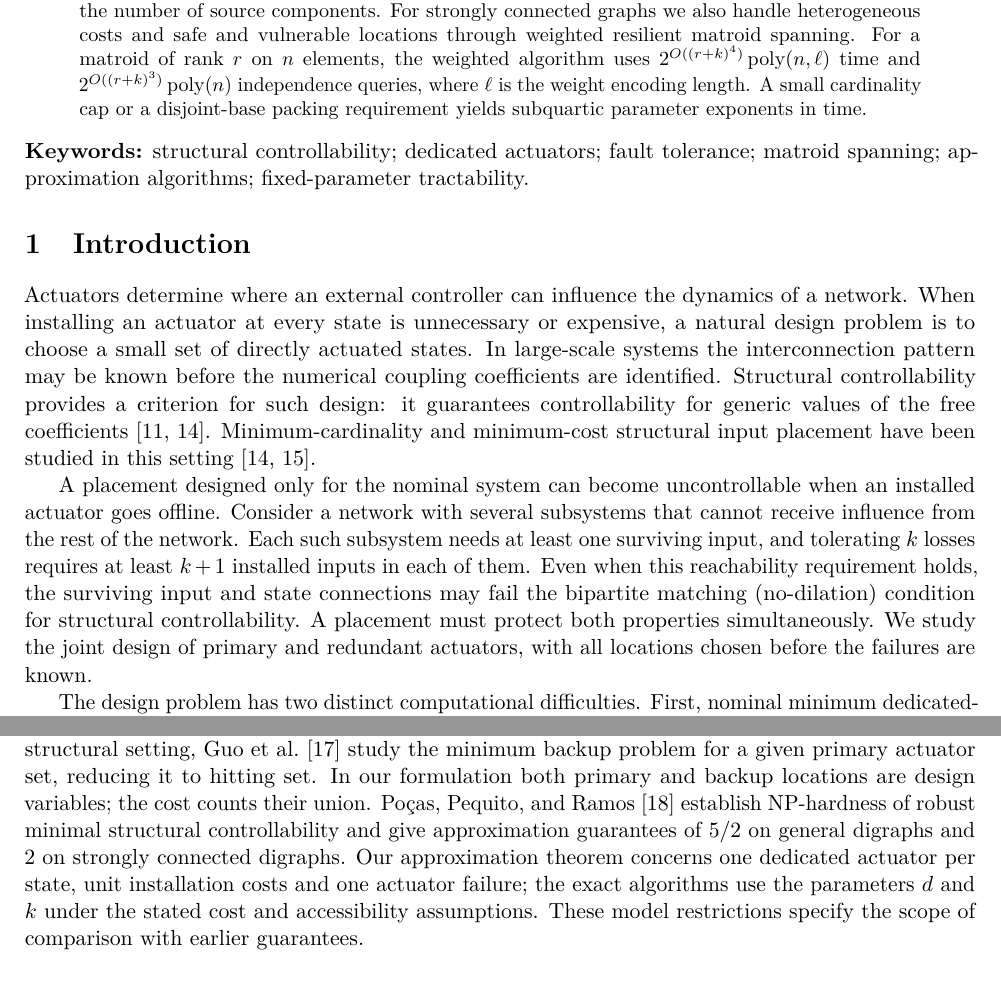
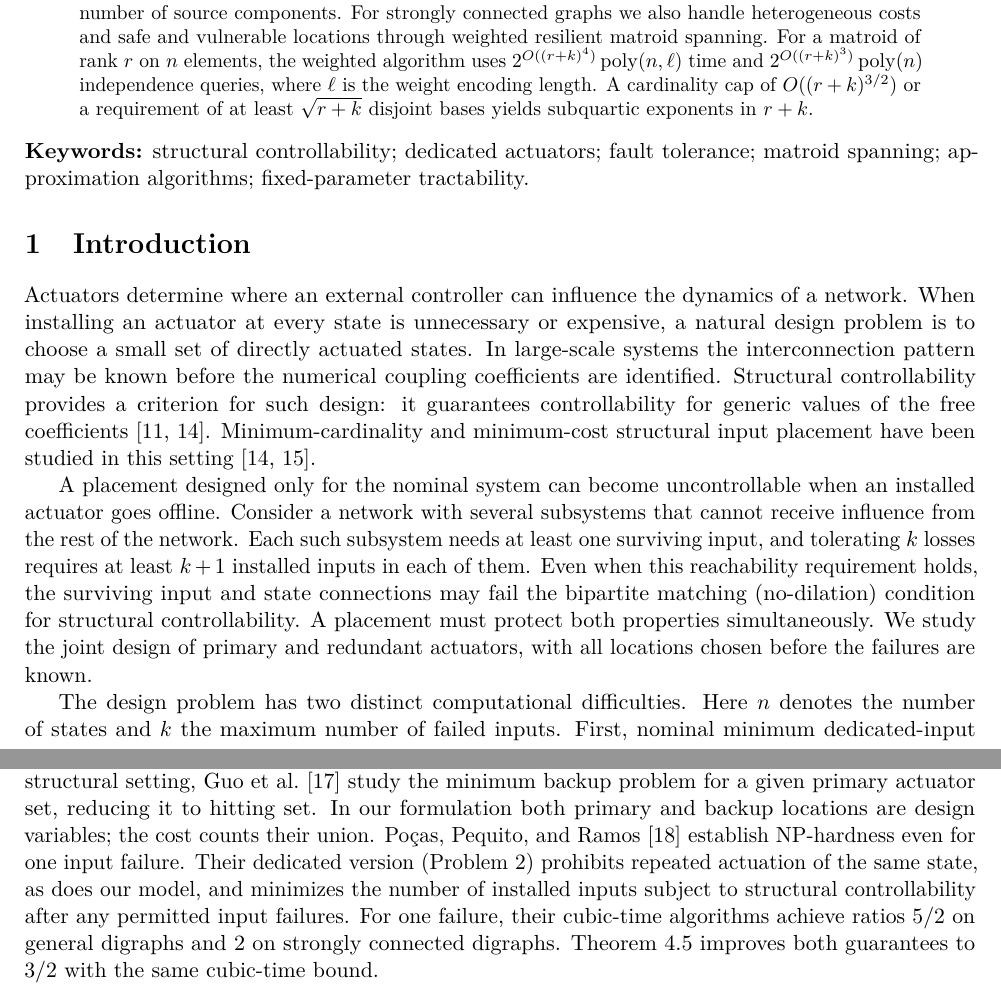
Before and after one commit to dongxuelian2/robust-structural-controllability, a LaTeX paper (paper/robust-dedicated-actuator-placement.tex): two parts of pages 1 and 2 of 17, joined at a grey line, cut so that both start at the same text. Compiled offline with pdfLaTeX.

Commit message:
State exact comparison with dedicated RMSCP and finish citation and failure-model corrections

```diff
--- a/paper/robust-dedicated-actuator-placement.tex
+++ b/paper/robust-dedicated-actuator-placement.tex
@@ -49,8 +49,8 @@ safe and vulnerable locations through weighted resilient matroid spanning.
 For a matroid of rank $r$ on $n$ elements, the weighted algorithm uses
 $2^{O((r+k)^4)}\operatorname{poly}(n,\ell)$ time and
 $2^{O((r+k)^3)}\operatorname{poly}(n)$ independence queries, where $\ell$
-is the weight encoding length. A small cardinality cap or a disjoint-base
-packing requirement yields subquartic parameter exponents in time.
+is the weight encoding length. A cardinality cap of $O((r+k)^{3/2})$ or a requirement of at least
+$\sqrt{r+k}$ disjoint bases yields subquartic exponents in $r+k$.
 \end{abstract}
 
 \noindent\textbf{Keywords:} structural controllability; dedicated actuators;
@@ -81,5 +81,5 @@ controllability. A placement must protect both properties
 simultaneously. We study the joint design of primary and redundant
 actuators, with all locations chosen before the failures are known.
 
-The design problem has two distinct computational difficulties.
+The design problem has two distinct computational difficulties. Here $n$ denotes the number of states and $k$ the maximum number of failed inputs.
 First, nominal minimum dedicated-input placement is solvable in
@@ -148,15 +148,15 @@ al.~\cite{GuoBackup} study the minimum backup problem for a
 given primary actuator set, reducing it to hitting set. In our
 formulation both primary and backup locations are design variables;
 the cost counts their union. Po\c{c}as, Pequito, and
-Ramos~\cite{PPR} establish NP-hardness of robust minimal
-structural controllability and give approximation guarantees
-of $5/2$ on general digraphs and $2$ on strongly connected
-digraphs. Our approximation theorem concerns one dedicated
-actuator per state, unit installation costs and one actuator
-failure; the exact algorithms use the parameters $d$ and $k$
-under the stated cost and accessibility assumptions.
-These model restrictions specify the scope of comparison with
-earlier guarantees.
+Ramos~\cite{PPR} establish NP-hardness even for one input
+failure. Their dedicated version (Problem~2) prohibits repeated
+actuation of the same state, as does our model, and minimizes
+the number of installed inputs subject to structural
+controllability after any permitted input failures. For one failure,
+their cubic-time algorithms achieve ratios $5/2$ on general
+digraphs and $2$ on strongly connected digraphs.
+Theorem~\ref{thm:three-halves} improves both guarantees to
+$3/2$ with the same cubic-time bound.
 
 \subsection{Fault-tolerant combinatorial optimization}
 The robust purchased-set objective differs from choosing an ordinary basis
```
Also changed, not shown: paper/robust-dedicated-actuator-placement.tex (14 more changed lines).
